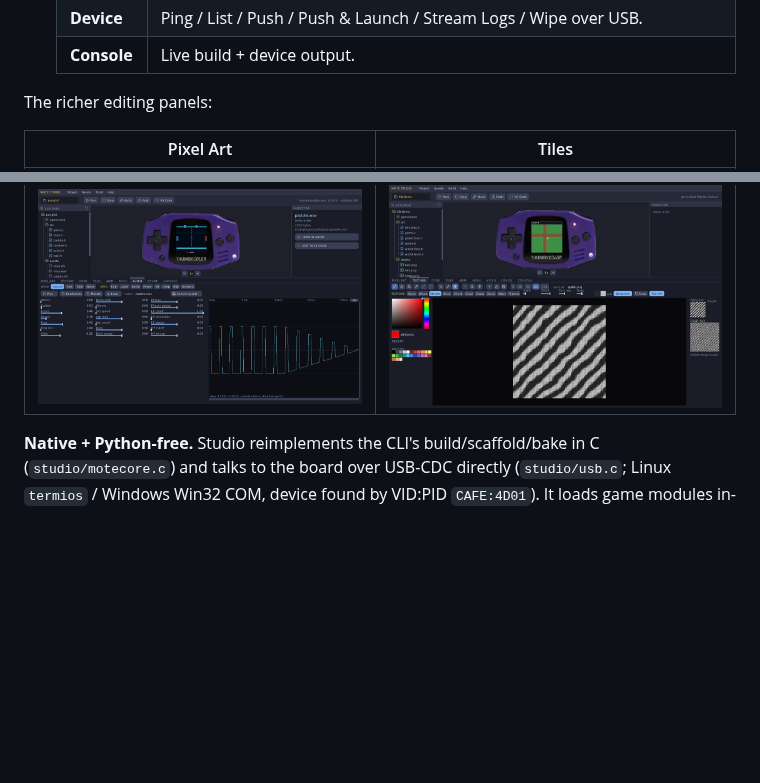
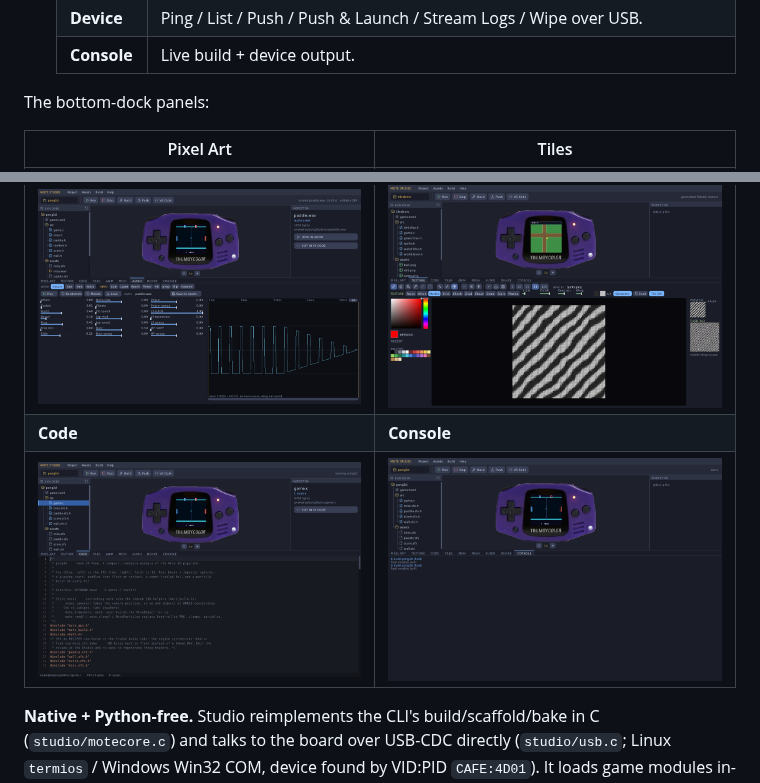
Before and after one commit to austinio7116/mote, a Markdown page: README.md, 2 parts joined by grey strips. Rendered like a GitHub page; pictures changed too: docs/img/studio-code.png (added), docs/img/studio-console.png (added); blank space fills up the shorter version.

Commit message:
docs: add Code + Console panels to the Studio screenshot gallery
Completes the per-panel gallery — all nine bottom-dock tabs now have a screenshot
(Pixel Art, Tiles, Anim, Mesh, Audio, Texture, Code, Console) plus the IDE overview.

```diff
--- a/README.md
+++ b/README.md
@@ -201,7 +201,7 @@ mote studio              # or: ./build_host/mote_studio   (run from the repo roo
   | **Device** | Ping / List / Push / Push & Launch / Stream Logs / Wipe over USB. |
   | **Console** | Live build + device output. |
 
-The richer editing panels:
+The bottom-dock panels:
 
 | Pixel Art | Tiles |
 |---|---|
@@ -210,6 +210,8 @@ The richer editing panels:
 | ![Anim tab](docs/img/studio-anim.png) | ![Mesh tab](docs/img/studio-mesh.png) |
 | **Audio** | **Texture** |
 | ![Audio tab](docs/img/studio-audio.png) | ![Texture tab](docs/img/studio-texture.png) |
+| **Code** | **Console** |
+| ![Code tab](docs/img/studio-code.png) | ![Console tab](docs/img/studio-console.png) |
 
 **Native + Python-free.** Studio reimplements the CLI's build/scaffold/bake in C
 (`studio/motecore.c`) and talks to the board over USB-CDC directly (`studio/usb.c`;
```
